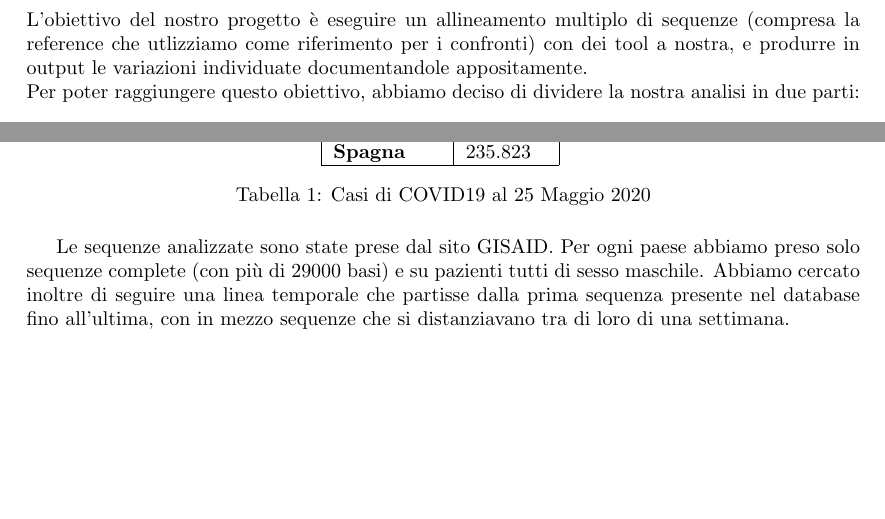
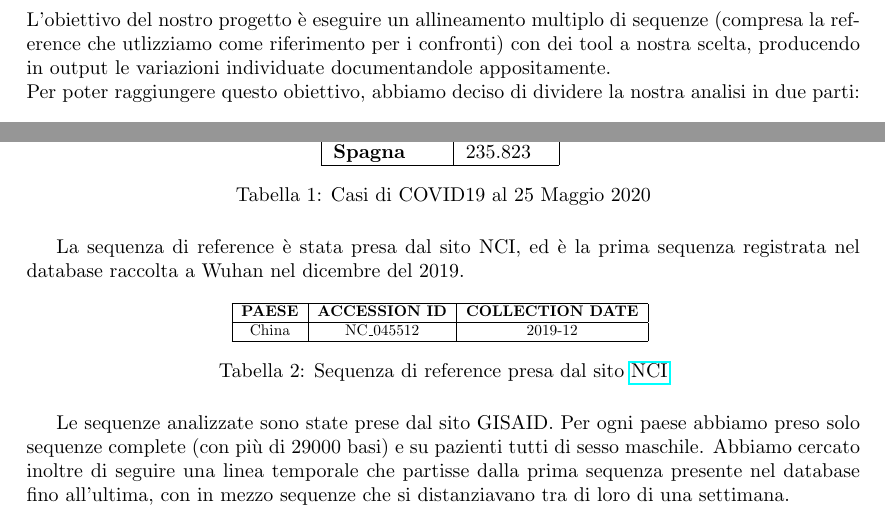
Before and after one commit to ivemberg/bionformatics, a LaTeX document (Relazione.tex): two parts of page 4 of 55, joined at a grey line, cut so that both start at the same text, the shorter picture padded with empty space. Compiled offline with pdfLaTeX.

Commit message:
update relazione

```diff
--- a/Relazione.tex
+++ b/Relazione.tex
@@ -105,7 +105,7 @@ Al 25 maggio 2020, ci sono stati 5.428.605 casi confermati totali di infezione d
 \newpage
 
 \section{Obiettivo del progetto}
-L'obiettivo del nostro progetto è eseguire un allineamento multiplo di sequenze (compresa la reference che utlizziamo come riferimento per i confronti) con dei tool a nostra, e produrre in output le variazioni individuate documentandole appositamente. \\
+L'obiettivo del nostro progetto è eseguire un allineamento multiplo di sequenze (compresa la reference che utlizziamo come riferimento per i confronti) con dei tool a nostra scelta, producendo in output le variazioni individuate documentandole appositamente. \\
 Per poter raggiungere questo obiettivo, abbiamo deciso di dividere la nostra analisi in due parti:\\
 \begin{itemize}
 \item Nella prima parte eseguiamo un'analisi verticale fra la sequenza di riferimento (ossia la prima sequenza che presente nella banca dati raccolta a Wuhan) e delle sequenze prese rispettivamente da Italia, New York, Spagna e Russia. Le sequenze dei singoli paesi sono state prese seguendo un ordine temporale crescente, in modo tale da poter denotare attraverso il confronto delle mutazioni nel tempo.
@@ -125,6 +125,19 @@ Abbiamo deciso di selezionare alcuni dei paesi con il più alto numero di casi d
 \textbf{Spagna}      & 235.823   \\ \hline
 \end{tabular}
 \caption{Casi di COVID19 al 25 Maggio 2020}
+\end{table}
+La sequenza di reference è stata presa dal sito NCI, ed è la prima sequenza registrata nel database raccolta a Wuhan nel dicembre del 2019.
+
+\begin{table}[H]
+\centering
+\resizebox{.5\textwidth}{!}{%
+\begin{tabular}{|c|c|c|}
+\hline
+\textbf{PAESE}& \textbf{ACCESSION ID} & \textbf{COLLECTION DATE} \\ \hline
+China & NC\_045512 & 2019-12 \\ \hline
+\end{tabular}%
+}
+\caption{Sequenza di reference presa dal sito  \textcolor{black}{\href{https://www.ncbi.nlm.nih.gov/genbank/sars-cov-2-seqs/}{NCI}}}
 \end{table}
 
 Le sequenze analizzate sono state prese dal sito GISAID. Per ogni paese abbiamo preso solo sequenze complete (con più di 29000 basi) e su pazienti tutti di sesso maschile. Abbiamo cercato inoltre di seguire una linea temporale che partisse dalla prima sequenza presente nel database fino all'ultima, con in mezzo sequenze che si distanziavano tra di loro di una settimana.
```
Also changed, not shown: Relazione.tex (7 more changed lines), 1 other file.
